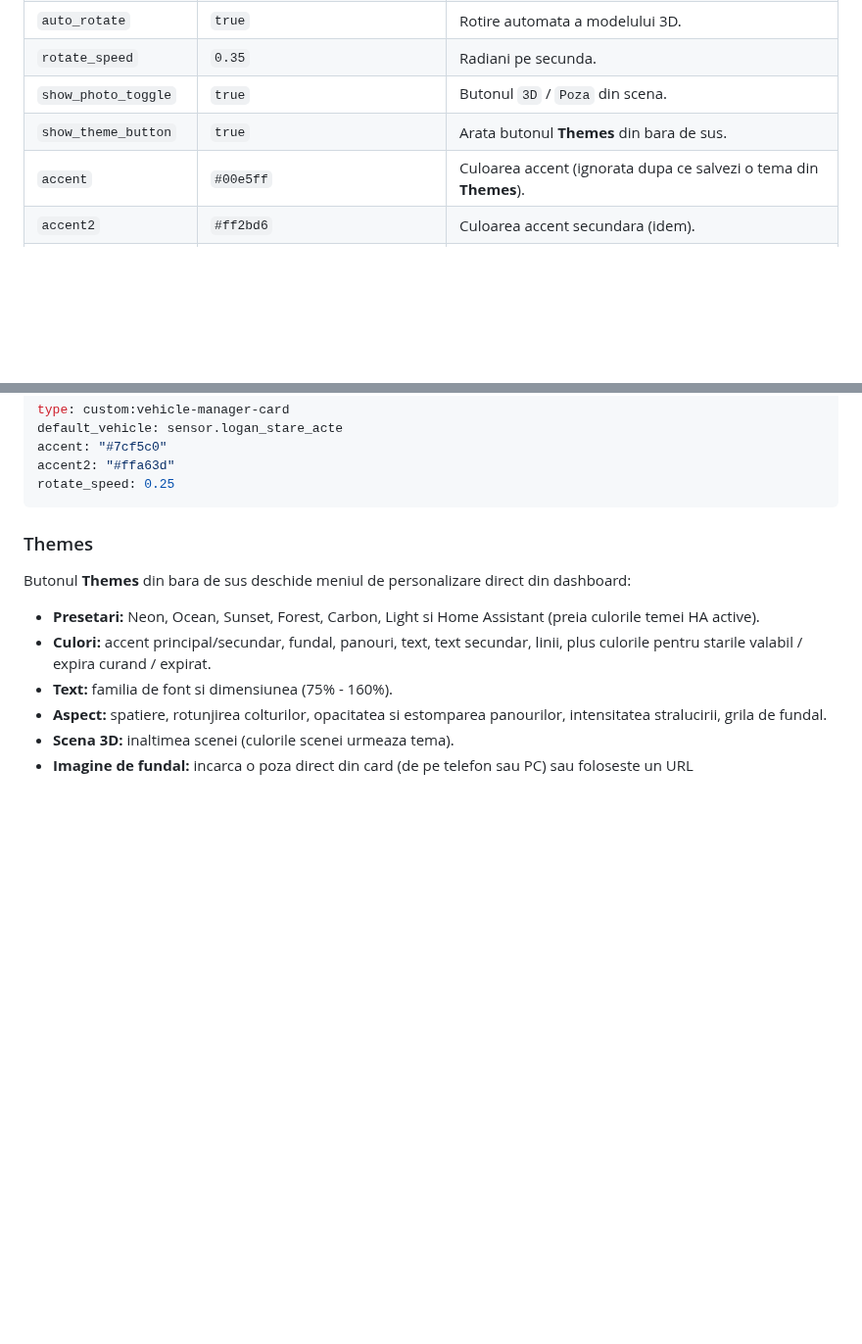
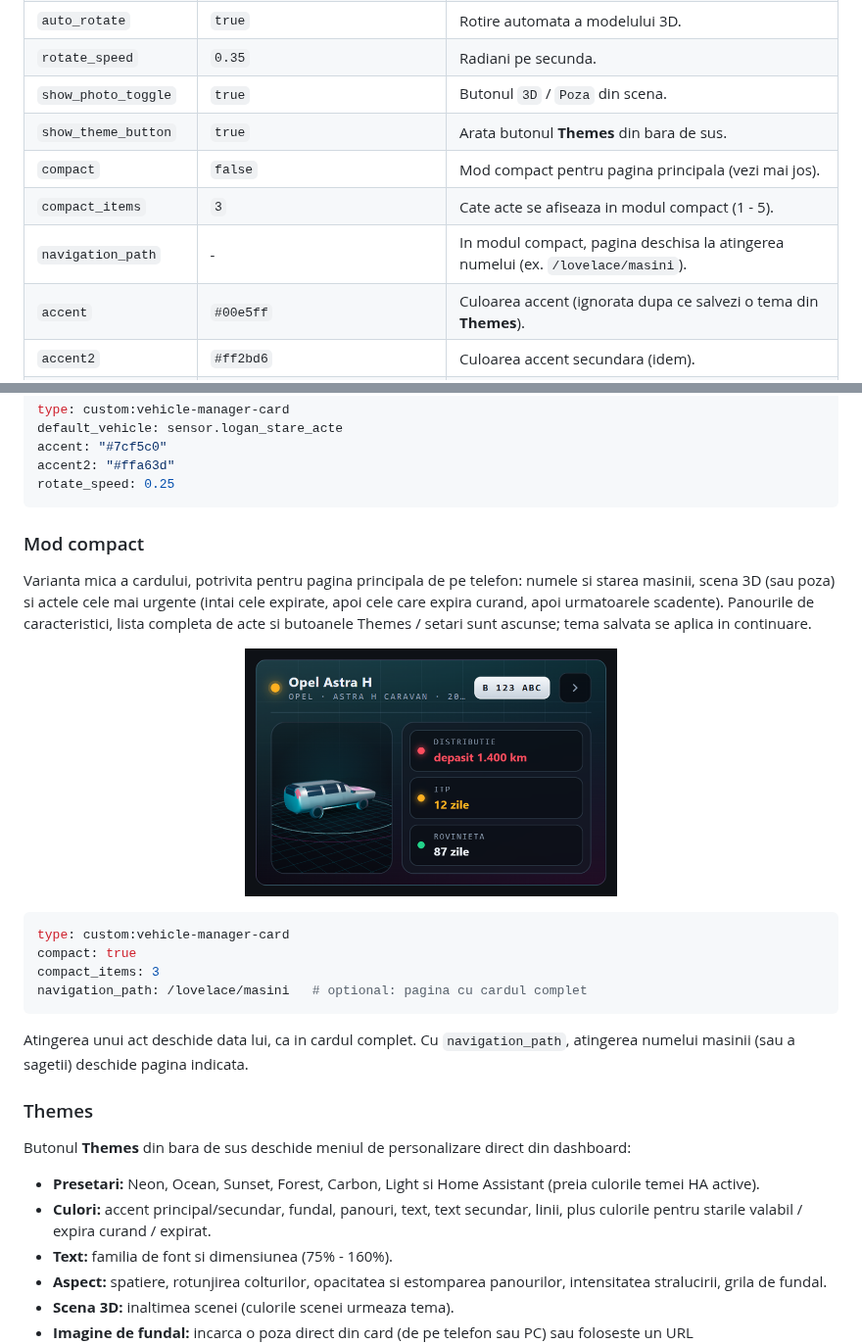
Before and after one commit to alinalecu2013/ha-vehicle-manager, a Markdown page: README.md, 2 parts joined by grey strips. Shown at 98% size. GitHub-like rendering; pictures changed too: images/compact.png (added); blank space fills up the shorter version.

````diff
--- a/README.md
+++ b/README.md
@@ -84,6 +84,9 @@ listeaza in meniul drop-down din partea de sus.
 | `rotate_speed` | `0.35` | Radiani pe secunda. |
 | `show_photo_toggle` | `true` | Butonul `3D` / `Poza` din scena. |
 | `show_theme_button` | `true` | Arata butonul **Themes** din bara de sus. |
+| `compact` | `false` | Mod compact pentru pagina principala (vezi mai jos). |
+| `compact_items` | `3` | Cate acte se afiseaza in modul compact (1 - 5). |
+| `navigation_path` | - | In modul compact, pagina deschisa la atingerea numelui (ex. `/lovelace/masini`). |
 | `accent` | `#00e5ff` | Culoarea accent (ignorata dupa ce salvezi o tema din **Themes**). |
 | `accent2` | `#ff2bd6` | Culoarea accent secundara (idem). |
 | `three_src` | `https://esm.sh/three@0.160.0` | Sursa bibliotecii three.js. |
@@ -98,6 +101,26 @@ accent: "#7cf5c0"
 accent2: "#ffa63d"
 rotate_speed: 0.25
 ```
+
+### Mod compact
+
+Varianta mica a cardului, potrivita pentru pagina principala de pe telefon: numele si
+starea masinii, scena 3D (sau poza) si actele cele mai urgente (intai cele expirate,
+apoi cele care expira curand, apoi urmatoarele scadente). Panourile de caracteristici,
+lista completa de acte si butoanele Themes / setari sunt ascunse; tema salvata se aplica
+in continuare.
+
+<p align="center"><img src="https://raw.githubusercontent.com/alinalecu2013/ha-vehicle-manager/main/images/compact.png" alt="Modul compact pe telefon" width="380"></p>
+
+```yaml
+type: custom:vehicle-manager-card
+compact: true
+compact_items: 3
+navigation_path: /lovelace/masini   # optional: pagina cu cardul complet
+```
+
+Atingerea unui act deschide data lui, ca in cardul complet. Cu `navigation_path`,
+atingerea numelui masinii (sau a sagetii) deschide pagina indicata.
 
 ### Themes
 
````
Also changed, not shown: 3 other files.
